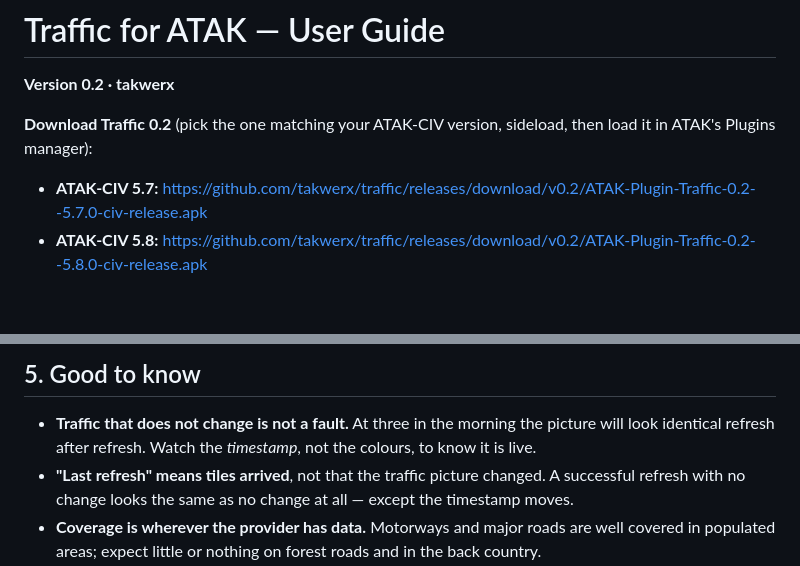
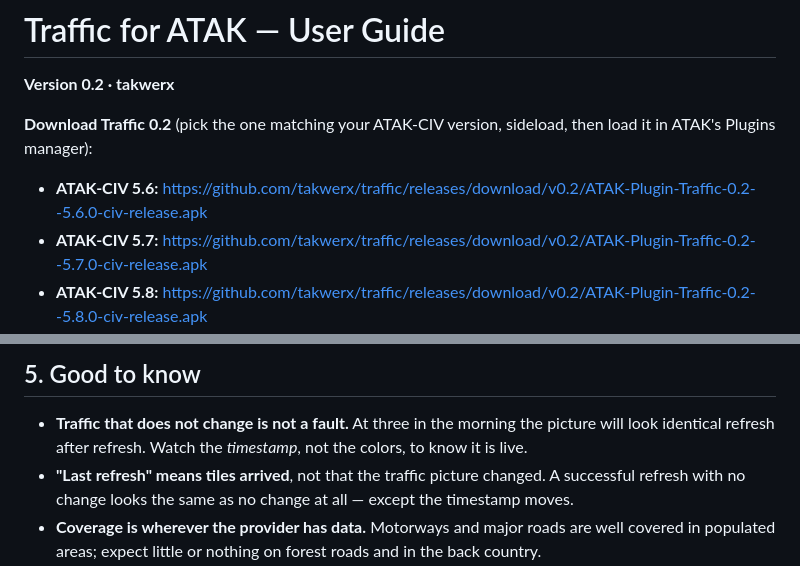
Before and after one commit to takwerx/traffic, a Markdown page: docs/USER_GUIDE.md, 2 parts joined by grey strips. Rendered like a GitHub page; blank space fills up the shorter version.

```diff
--- a/docs/USER_GUIDE.md
+++ b/docs/USER_GUIDE.md
@@ -4,6 +4,7 @@
 
 **Download Traffic 0.2** (pick the one matching your ATAK-CIV version, sideload, then load it in ATAK's Plugins manager):
 
+- **ATAK-CIV 5.6:** https://github.com/takwerx/traffic/releases/download/v0.2/ATAK-Plugin-Traffic-0.2--5.6.0-civ-release.apk
 - **ATAK-CIV 5.7:** https://github.com/takwerx/traffic/releases/download/v0.2/ATAK-Plugin-Traffic-0.2--5.7.0-civ-release.apk
 - **ATAK-CIV 5.8:** https://github.com/takwerx/traffic/releases/download/v0.2/ATAK-Plugin-Traffic-0.2--5.8.0-civ-release.apk
 
@@ -157,7 +158,7 @@ returns to **OFF**.
 
 - **Traffic that does not change is not a fault.** At three in the morning the
   picture will look identical refresh after refresh. Watch the *timestamp*, not
-  the colours, to know it is live.
+  the colors, to know it is live.
 - **"Last refresh" means tiles arrived**, not that the traffic picture changed.
   A successful refresh with no change looks the same as no change at all —
   except the timestamp moves.
```
Also changed, not shown: other parts of docs/USER_GUIDE.md (+3 -3 lines), 1 other file.
